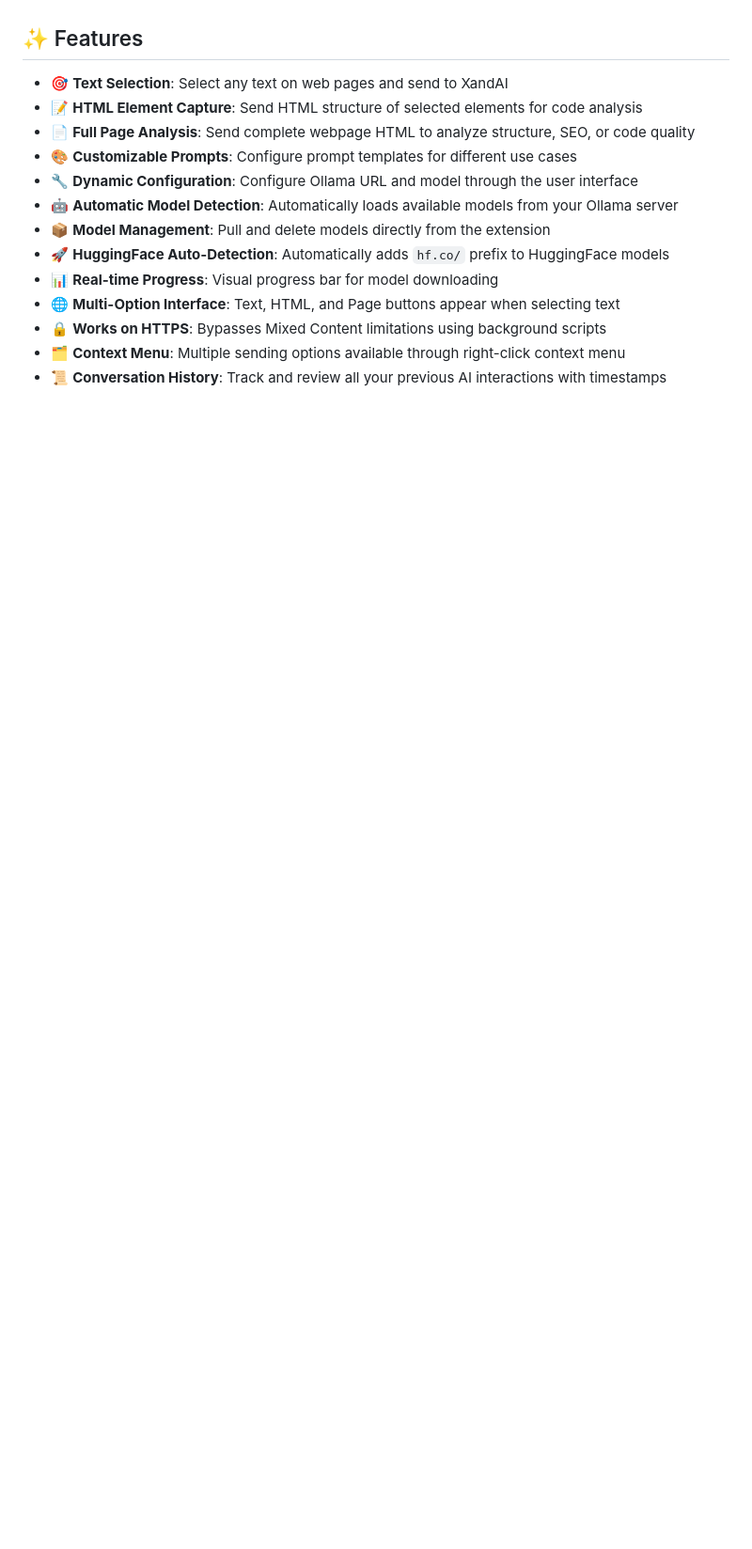
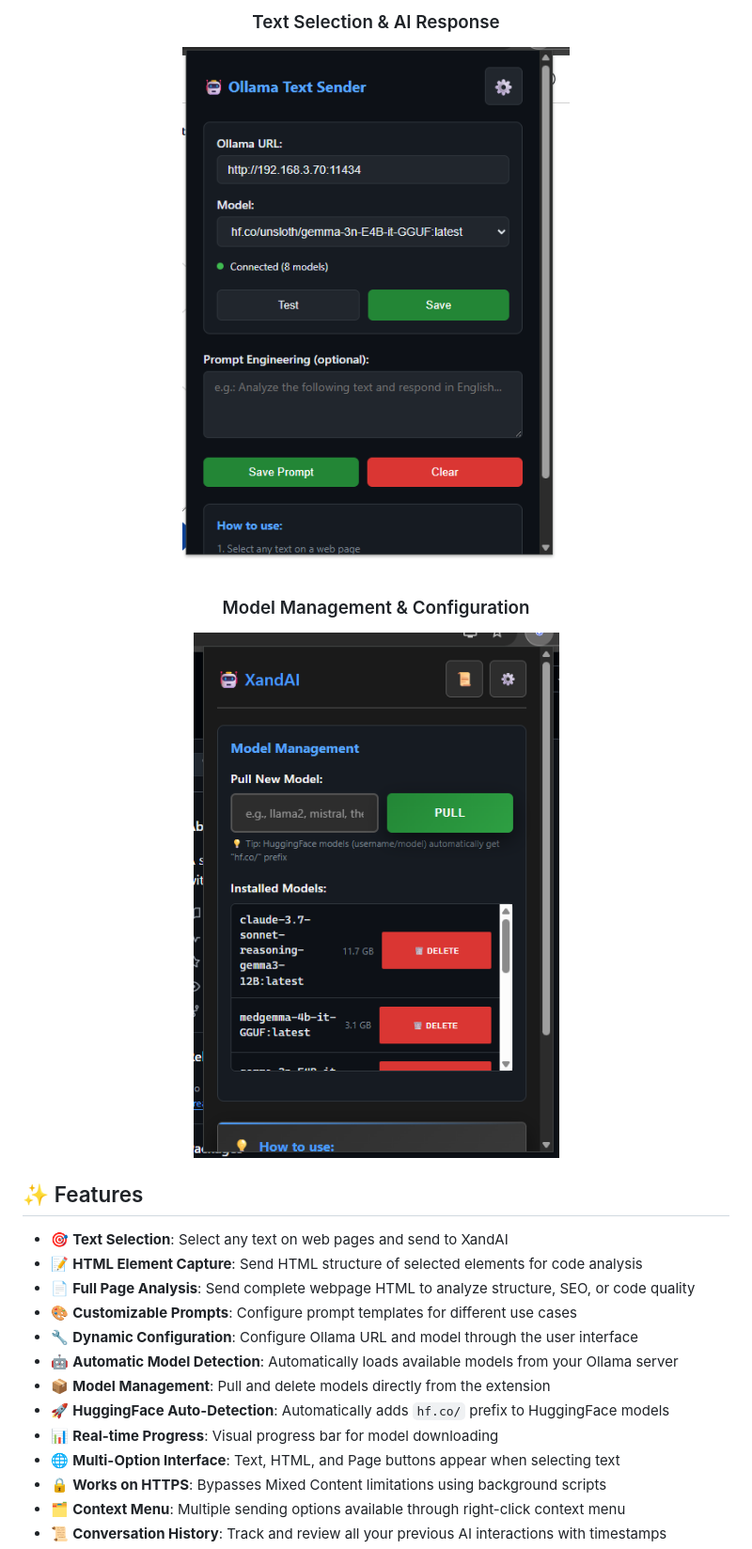
Before and after one commit to XandAI-project/XandAI-Extension, a Markdown page: README.md, the part around the change printed below. Shown: that part at 94% size. Drawn GitHub-style; pictures changed too: prints/Captura de tela 2025-07-24 005258.png (added), prints/Captura de tela 2025-07-26 165634.png (added); blank space fills up the shorter version.

```diff
--- a/README.md
+++ b/README.md
@@ -4,3 +20,10 @@ A powerful Chrome extension that allows you to send selected text directly to yo
+### Text Selection & AI Response
+![Text Selection](prints/Captura%20de%20tela%202025-07-24%20005258.png)
+
+### Model Management & Configuration
+![Model Management](prints/Captura%20de%20tela%202025-07-26%20165634.png)
+
+</div>
 
 ## ✨ Features
 
```
Also changed, not shown: other parts of README.md (+16 -0 lines), prints/Captura de tela 2025-07-24 005132.png (added).
